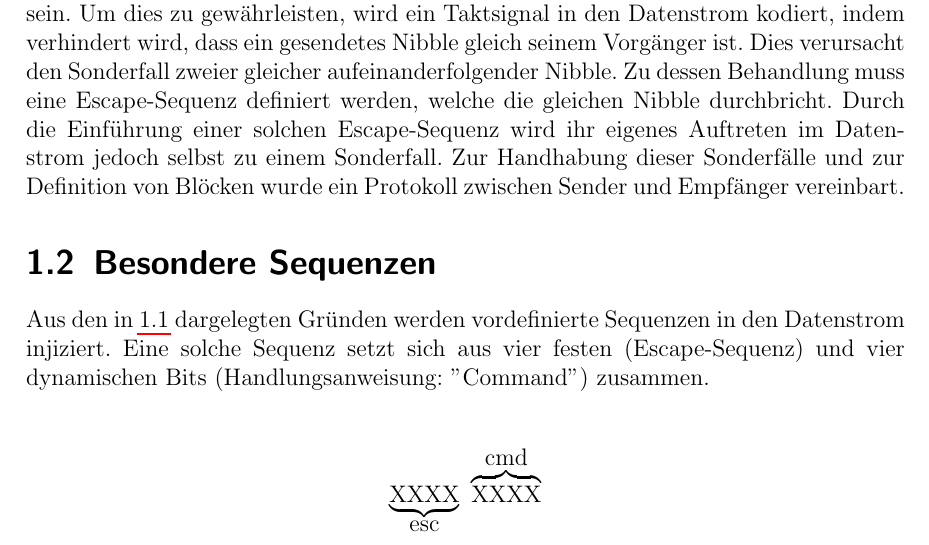
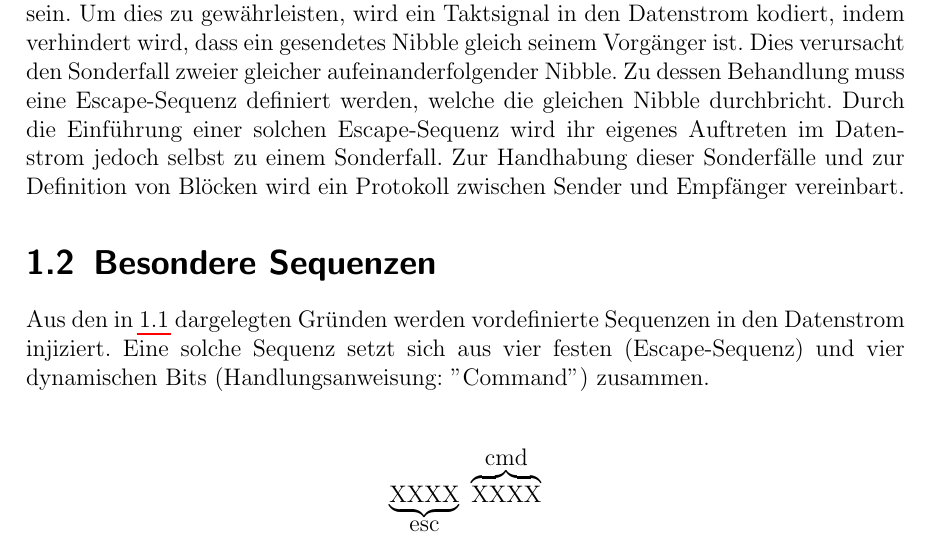
Before and after one commit to tomo2403/HTWK-C405-HWP2, a LaTeX book (docs/master.tex, which reads docs/kodierung.tex): part of page 3 of 6, cut so that both start at the same text. Compiled offline with pdfLaTeX.

Commit message:
grammar correction

```diff
--- a/docs/kodierung.tex
+++ b/docs/kodierung.tex
@@ -1,7 +1,7 @@
 \chapter{Kodierung}
 \section{Notwendigkeit}
 \label{sec:notwendigkeit}
-Nacheinander gesendete Nibble müssen auf der Leitung voneinander unterscheidbar sein. Um dies zu gewährleisten, wird ein Taktsignal in den Datenstrom kodiert, indem verhindert wird, dass ein gesendetes Nibble gleich seinem Vorgänger ist. Dies verursacht den Sonderfall zweier gleicher aufeinanderfolgender Nibble. Zu dessen Behandlung muss eine Escape-Sequenz definiert werden, welche die gleichen Nibble durchbricht. Durch die Einführung einer solchen Escape-Sequenz wird ihr eigenes Auftreten im Datenstrom jedoch selbst zu einem Sonderfall. Zur Handhabung dieser Sonderfälle und zur Definition von Blöcken wurde ein Protokoll zwischen Sender und Empfänger vereinbart.
+Nacheinander gesendete Nibble müssen auf der Leitung voneinander unterscheidbar sein. Um dies zu gewährleisten, wird ein Taktsignal in den Datenstrom kodiert, indem verhindert wird, dass ein gesendetes Nibble gleich seinem Vorgänger ist. Dies verursacht den Sonderfall zweier gleicher aufeinanderfolgender Nibble. Zu dessen Behandlung muss eine Escape-Sequenz definiert werden, welche die gleichen Nibble durchbricht. Durch die Einführung einer solchen Escape-Sequenz wird ihr eigenes Auftreten im Datenstrom jedoch selbst zu einem Sonderfall. Zur Handhabung dieser Sonderfälle und zur Definition von Blöcken wird ein Protokoll zwischen Sender und Empfänger vereinbart.
 
 \section{Besondere Sequenzen}
 Aus den in \ref{sec:notwendigkeit} dargelegten Gründen werden vordefinierte Sequenzen in den Datenstrom injiziert. Eine solche Sequenz setzt sich aus vier festen (Escape-Sequenz) und vier dynamischen Bits (Handlungsanweisung: "Command") zusammen.
```
Also changed, not shown: docs/master.pdf.
